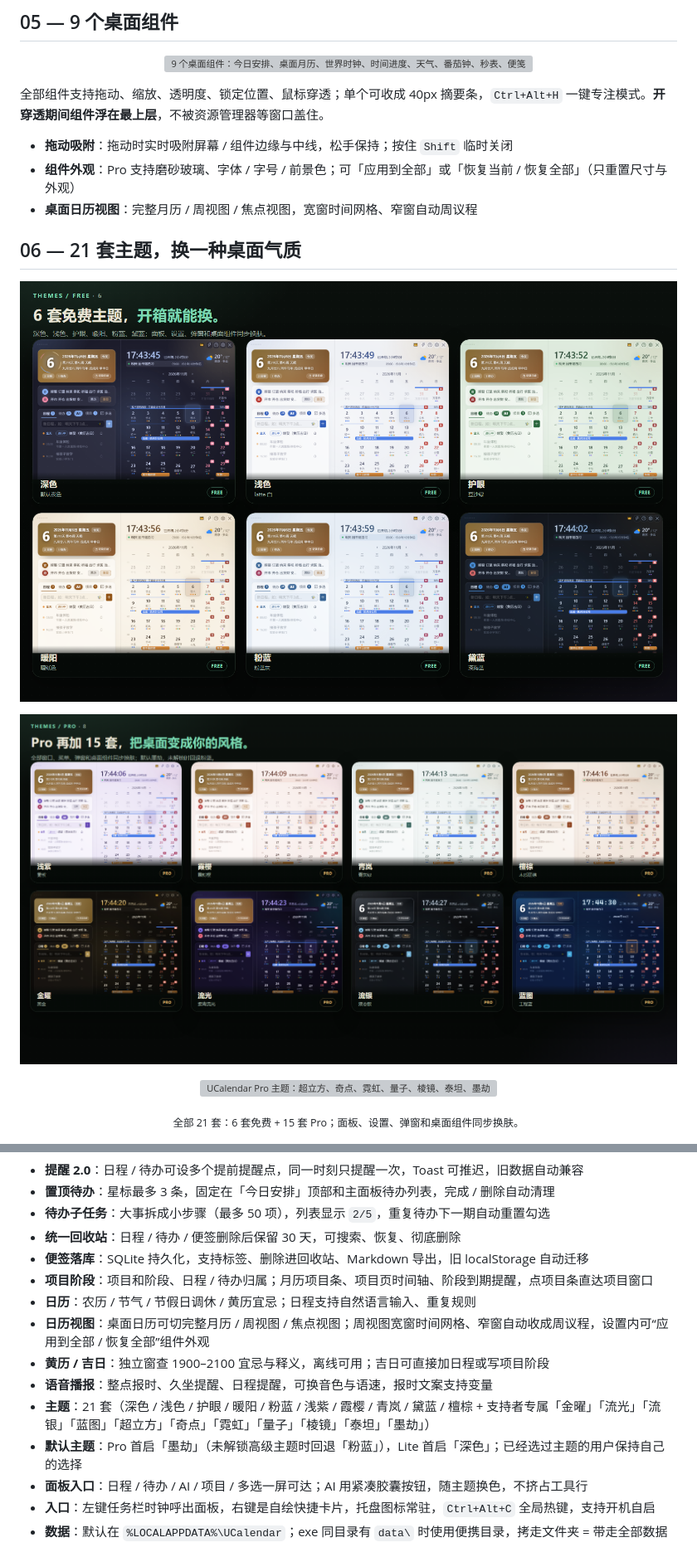
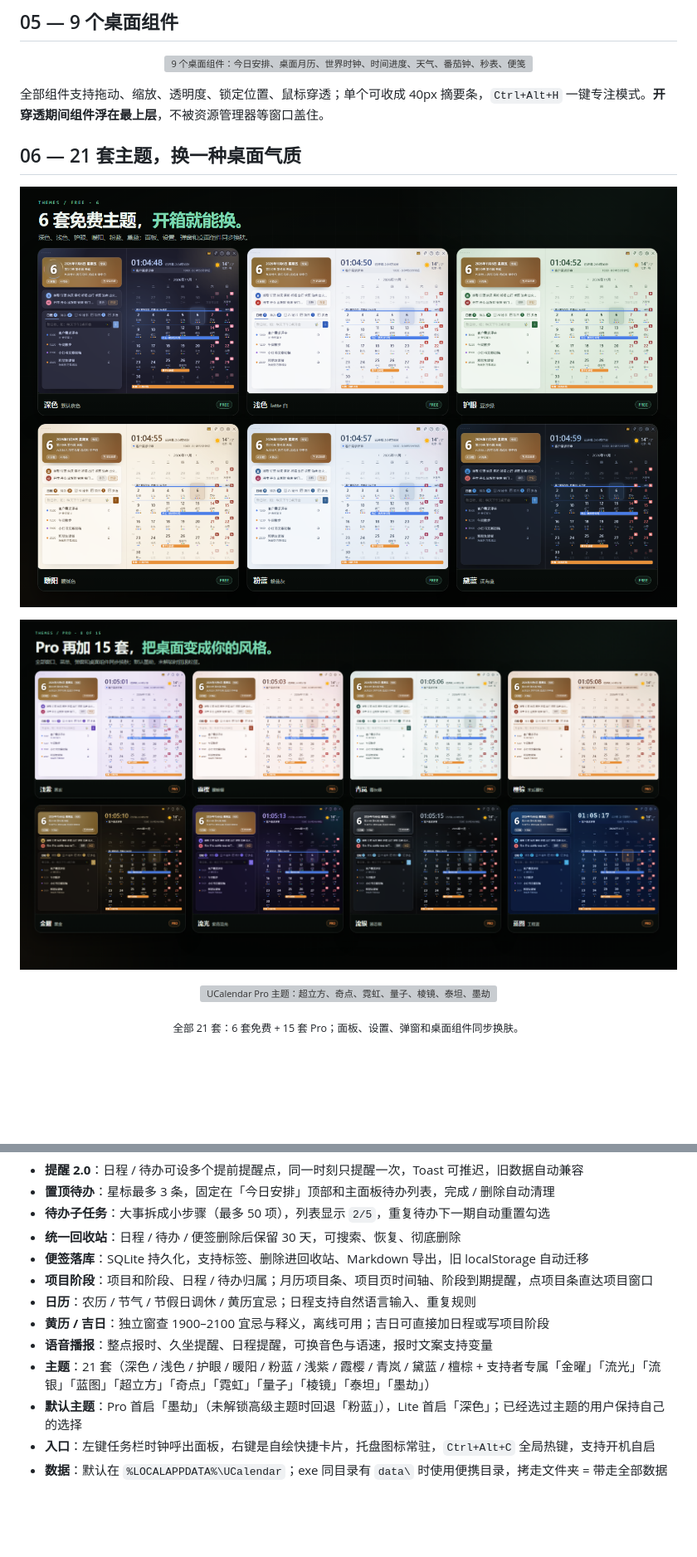
Before and after one commit to tobaba/UCalendar, a Markdown page: README.md, 2 parts joined by grey strips. Shown at 83% size. Rendered like a GitHub page; pictures changed too: assets/readme/themes-free.png, assets/readme/themes-pro-1.png; blank space fills up the shorter version; grey boxes are pictures that could not be loaded.

Commit message:
revert: 暂缓 v2.6.6 README，待 Pro/Lite 签名后再发

```diff
--- a/README.md
+++ b/README.md
@@ -66,10 +66,6 @@
 
 全部组件支持拖动、缩放、透明度、锁定位置、鼠标穿透；单个可收成 40px 摘要条，`Ctrl+Alt+H` 一键专注模式。**开穿透期间组件浮在最上层**，不被资源管理器等窗口盖住。
 
-- **拖动吸附**：拖动时实时吸附屏幕 / 组件边缘与中线，松手保持；按住 `Shift` 临时关闭
-- **组件外观**：Pro 支持磨砂玻璃、字体 / 字号 / 前景色；可「应用到全部」或「恢复当前 / 恢复全部」（只重置尺寸与外观）
-- **桌面日历视图**：完整月历 / 周视图 / 焦点视图，宽窗时间网格、窄窗自动周议程
-
 ## 06 — 21 套主题，换一种桌面气质
 
 <p align="center">
@@ -121,12 +117,10 @@ AI：已写入日历
 - **便签落库**：SQLite 持久化，支持标签、删除进回收站、Markdown 导出，旧 localStorage 自动迁移
 - **项目阶段**：项目和阶段、日程 / 待办归属；月历项目条、项目页时间轴、阶段到期提醒，点项目条直达项目窗口
 - **日历**：农历 / 节气 / 节假日调休 / 黄历宜忌；日程支持自然语言输入、重复规则
-- **日历视图**：桌面日历可切完整月历 / 周视图 / 焦点视图；周视图宽窗时间网格、窄窗自动收成周议程，设置内可“应用到全部 / 恢复全部”组件外观
 - **黄历 / 吉日**：独立窗查 1900–2100 宜忌与释义，离线可用；吉日可直接加日程或写项目阶段
 - **语音播报**：整点报时、久坐提醒、日程提醒，可换音色与语速，报时文案支持变量
 - **主题**：21 套（深色 / 浅色 / 护眼 / 暖阳 / 粉蓝 / 浅紫 / 霞樱 / 青岚 / 黛蓝 / 檀棕 + 支持者专属「金曜」「流光」「流银」「蓝图」「超立方」「奇点」「霓虹」「量子」「棱镜」「泰坦」「墨劫」）
 - **默认主题**：Pro 首启「墨劫」（未解锁高级主题时回退「粉蓝」），Lite 首启「深色」；已经选过主题的用户保持自己的选择
-- **面板入口**：日程 / 待办 / AI / 项目 / 多选一屏可达；AI 用紧凑胶囊按钮，随主题换色，不挤占工具行
 - **入口**：左键任务栏时钟呼出面板，右键是自绘快捷卡片，托盘图标常驻，`Ctrl+Alt+C` 全局热键，支持开机自启
 - **数据**：默认在 `%LOCALAPPDATA%\UCalendar`；exe 同目录有 `data\` 时使用便携目录，拷走文件夹 = 带走全部数据
 
```
Also changed, not shown: assets/readme/capabilities.png, assets/readme/showcase.png, 1 other file.
